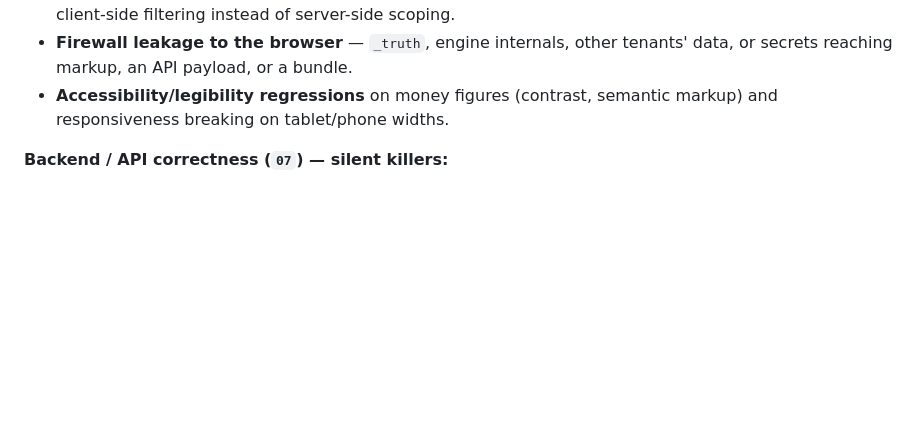
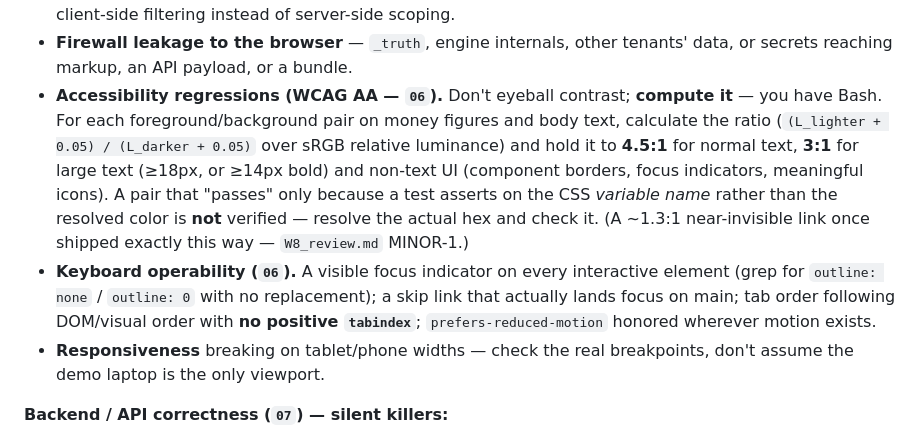
Before and after one commit to Jays-hub/oracle, a Markdown page: .claude/agents/web-reviewer.md, the part around the change. Rendered like a GitHub page; blank space fills up the shorter version.

Commit message:
Add renderable AA checks to web-reviewer + render-and-check discipline to rule 06
Two governance edits that give rule 06's WCAG-AA mandate teeth beyond
string-matching tests, both anchored to the real W8 MINOR-1 regression
(a ~1.3:1 near-invisible link that shipped past green tests):

- web-reviewer.md: replace the vague accessibility bullet with three
  concrete, runnable checks — compute contrast ratios via the sRGB
  luminance formula (4.5:1 / 3:1) instead of eyeballing, keyboard
  operability (focus-visible, skip link, no positive tabindex), and
  responsive breakpoints. A test asserting on a CSS variable *name* is
  explicitly not treated as verification.
- rule 06: new "render and check — don't trust green tests" bullet
  requiring a web phase to render the real screen and eyeball contrast,
  focus, breakpoints, and on-screen reconciliation before it closes.

No third-party files vendored; the reviewer stays read-only.

```diff
--- a/.claude/agents/web-reviewer.md
+++ b/.claude/agents/web-reviewer.md
@@ -95,8 +95,19 @@ number is wrong or untrustworthy:**
   client-side filtering instead of server-side scoping.
 - **Firewall leakage to the browser** — `_truth`, engine internals, other tenants' data, or secrets
   reaching markup, an API payload, or a bundle.
-- **Accessibility/legibility regressions** on money figures (contrast, semantic markup) and responsiveness
-  breaking on tablet/phone widths.
+- **Accessibility regressions (WCAG AA — `06`).** Don't eyeball contrast; **compute it** — you have Bash.
+  For each foreground/background pair on money figures and body text, calculate the ratio
+  (`(L_lighter + 0.05) / (L_darker + 0.05)` over sRGB relative luminance) and hold it to **4.5:1** for
+  normal text, **3:1** for large text (≥18px, or ≥14px bold) and non-text UI (component borders, focus
+  indicators, meaningful icons). A pair that "passes" only because a test asserts on the CSS *variable
+  name* rather than the resolved color is **not** verified — resolve the actual hex and check it. (A
+  ~1.3:1 near-invisible link once shipped exactly this way — `W8_review.md` MINOR-1.)
+- **Keyboard operability (`06`).** A visible focus indicator on every interactive element (grep for
+  `outline: none` / `outline: 0` with no replacement); a skip link that actually lands focus on main;
+  tab order following DOM/visual order with **no positive `tabindex`**; `prefers-reduced-motion` honored
+  wherever motion exists.
+- **Responsiveness** breaking on tablet/phone widths — check the real breakpoints, don't assume the demo
+  laptop is the only viewport.
 
 **Backend / API correctness (`07`) — silent killers:**
 - **Boundary validation bypassed.** Any inbound write reaching `data/raw/` without going through
```
Also changed, not shown: .claude/rules/06-frontend-ux.md (+6 -0 lines).
